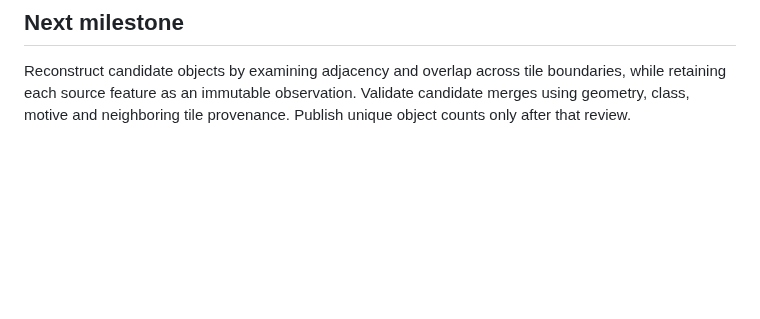
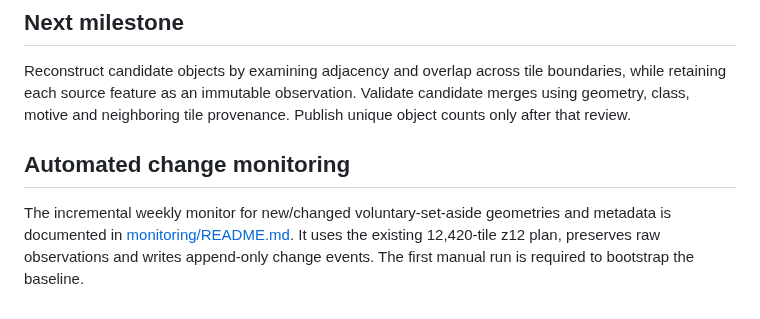
Before and after one commit to dahlinrobert-lgtm/Skog, a Markdown page: data/sca/README.md, the part around the change. GitHub-like rendering; blank space fills up the shorter version.

Commit message:
Link SCA national collection to incremental change monitor

```diff
--- a/data/sca/README.md
+++ b/data/sca/README.md
@@ -78,3 +78,8 @@ Caution: these groups are connected components of exact/near-duplicate edges and
 ## Next milestone
 
 Reconstruct candidate objects by examining adjacency and overlap across tile boundaries, while retaining each source feature as an immutable observation. Validate candidate merges using geometry, class, motive and neighboring tile provenance. Publish unique object counts only after that review.
+
+
+## Automated change monitoring
+
+The incremental weekly monitor for new/changed voluntary-set-aside geometries and metadata is documented in [monitoring/README.md](monitoring/README.md). It uses the existing 12,420-tile z12 plan, preserves raw observations and writes append-only change events. The first manual run is required to bootstrap the baseline.
```
